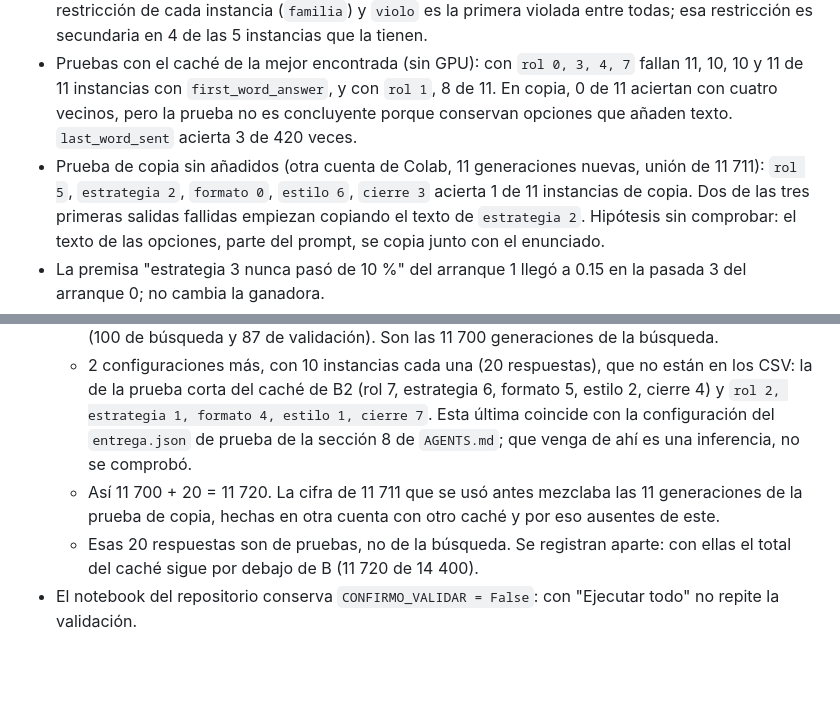
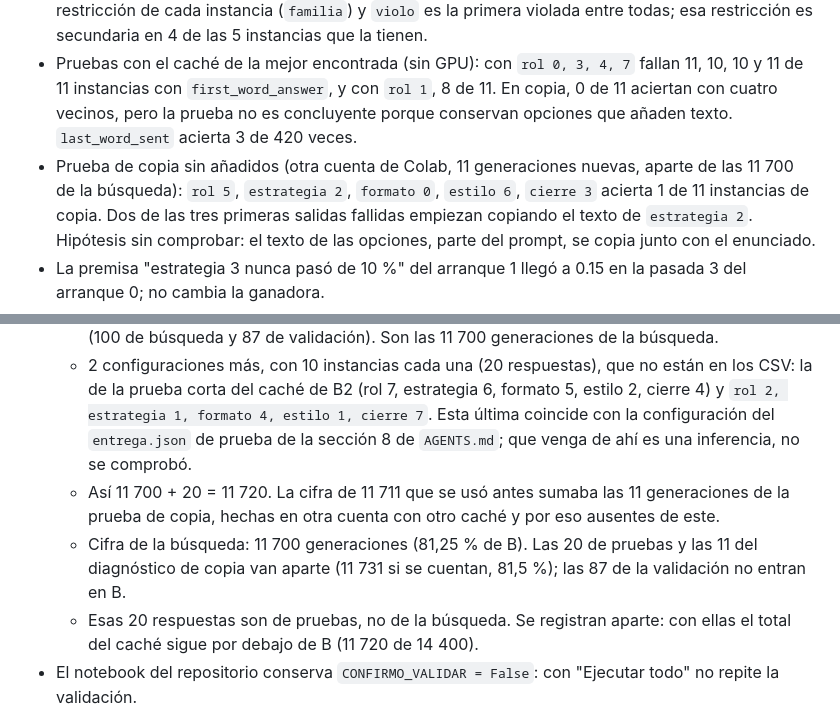
Before and after one commit to Seloga26/ADA2026_2, a Markdown page: docs/bitacora/2026-10.md, 2 parts joined by grey strips. Rendered like a GitHub page; blank space fills up the shorter version.

```diff
--- a/docs/bitacora/2026-10.md
+++ b/docs/bitacora/2026-10.md
@@ -115,8 +115,8 @@ Terminar la búsqueda real, documentar los resultados y cerrar el análisis de f
   10, 10 y 11 de 11 instancias con `first_word_answer`, y con `rol 1`, 8 de 11. En copia,
   0 de 11 aciertan con cuatro vecinos, pero la prueba no es concluyente porque conservan
   opciones que añaden texto. `last_word_sent` acierta 3 de 420 veces.
-- Prueba de copia sin añadidos (otra cuenta de Colab, 11 generaciones nuevas, unión de
-  11 711): `rol 5`, `estrategia 2`, `formato 0`, `estilo 6`, `cierre 3` acierta 1 de 11
+- Prueba de copia sin añadidos (otra cuenta de Colab, 11 generaciones nuevas, aparte de
+  las 11 700 de la búsqueda): `rol 5`, `estrategia 2`, `formato 0`, `estilo 6`, `cierre 3` acierta 1 de 11
   instancias de copia. Dos de las tres primeras salidas fallidas empiezan copiando el texto
   de `estrategia 2`. Hipótesis sin comprobar: el texto de las opciones, parte del prompt,
   se copia junto con el enunciado.
@@ -214,8 +214,11 @@ solo exige que sea una vez y después de congelar, y la configuración ya estaba
     y `rol 2, estrategia 1, formato 4, estilo 1, cierre 7`. Esta última coincide con la
     configuración del `entrega.json` de prueba de la sección 8 de `AGENTS.md`; que venga de
     ahí es una inferencia, no se comprobó.
-  - Así 11 700 + 20 = 11 720. La cifra de 11 711 que se usó antes mezclaba las 11 generaciones
+  - Así 11 700 + 20 = 11 720. La cifra de 11 711 que se usó antes sumaba las 11 generaciones
     de la prueba de copia, hechas en otra cuenta con otro caché y por eso ausentes de este.
+  - Cifra de la búsqueda: 11 700 generaciones (81,25 % de B). Las 20 de pruebas y las 11
+    del diagnóstico de copia van aparte (11 731 si se cuentan, 81,5 %); las 87 de la
+    validación no entran en B.
   - Esas 20 respuestas son de pruebas, no de la búsqueda. Se registran aparte: con ellas el
     total del caché sigue por debajo de B (11 720 de 14 400).
 - El notebook del repositorio conserva `CONFIRMO_VALIDAR = False`: con "Ejecutar todo" no
```
Also changed, not shown: resultados/busqueda/analisis_busqueda.md (+12 -4 lines).
